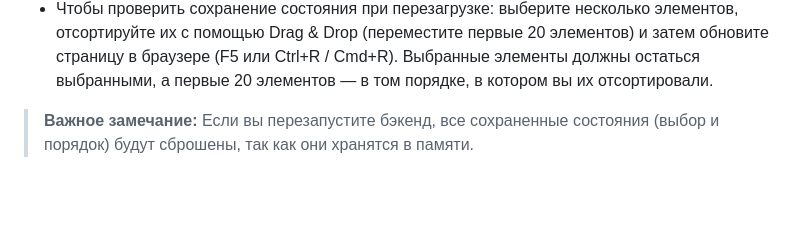
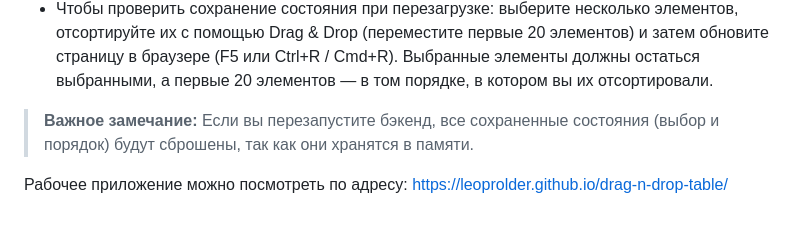
Before and after one commit to Leoprolder/drag-n-drop-table, a Markdown page: README.md, the part around the change. Rendered like a GitHub page; blank space fills up the shorter version.

```diff
--- a/README.md
+++ b/README.md
@@ -84,3 +84,5 @@ npm run dev
 - Чтобы проверить сохранение состояния при перезагрузке: выберите несколько элементов, отсортируйте их с помощью Drag & Drop (переместите первые 20 элементов) и затем обновите страницу в браузере (F5 или Ctrl+R / Cmd+R). Выбранные элементы должны остаться выбранными, а первые 20 элементов — в том порядке, в котором вы их отсортировали.
 
 > **Важное замечание:** Если вы перезапустите бэкенд, все сохраненные состояния (выбор и порядок) будут сброшены, так как они хранятся в памяти.
+
+Рабочее приложение можно посмотреть по адресу: https://leoprolder.github.io/drag-n-drop-table/
```
